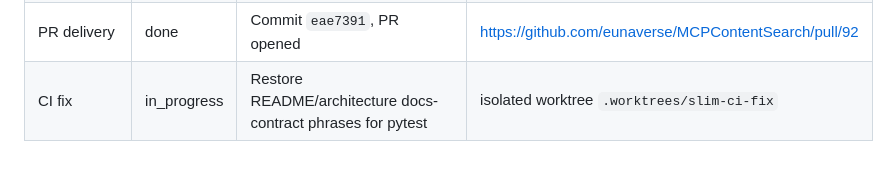
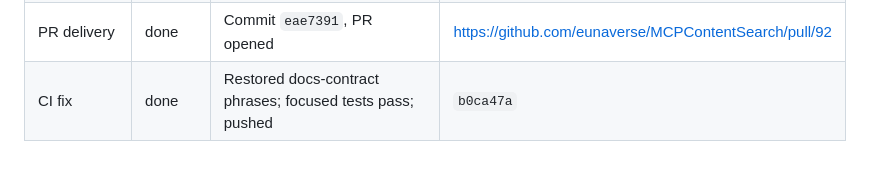
Before and after one commit to eunhwa99/MCPContentSearch, a Markdown page: docs/plan/2026-07-31-slim-readme-architecture.md, the part around the change. GitHub-like rendering.

Commit message:
docs: record CI contract-phrase fix in plan
Co-authored-by: Cursor <cursoragent@cursor.com>

```diff
--- a/docs/plan/2026-07-31-slim-readme-architecture.md
+++ b/docs/plan/2026-07-31-slim-readme-architecture.md
@@ -151,4 +151,4 @@ git diff --cached --check
 | Review-fix (pass3) | done | Docker recreate; missing-plist; config/Docker wording; tombstone diagram; phase table; ADR deadline clock; list_documents fields; error field contract | README + architecture |
 | Review pass 4 | done clean | All three NO ACTIONABLE FINDINGS | [Pass4 correctness](64c0f61d-999a-464e-8fb5-e46d6d10aa55) / [Pass4 security](ded0bebb-56e2-485f-b732-35f5dd7fd8f1) / [Pass4 ops](a3554dd8-7c6f-4b61-a109-1bddc4aa7254) |
 | PR delivery | done | Commit `eae7391`, PR opened | https://github.com/eunaverse/MCPContentSearch/pull/92 |
-| CI fix | in_progress | Restore README/architecture docs-contract phrases for pytest | isolated worktree `.worktrees/slim-ci-fix` |
+| CI fix | done | Restored docs-contract phrases; focused tests pass; pushed | `b0ca47a` |
```
